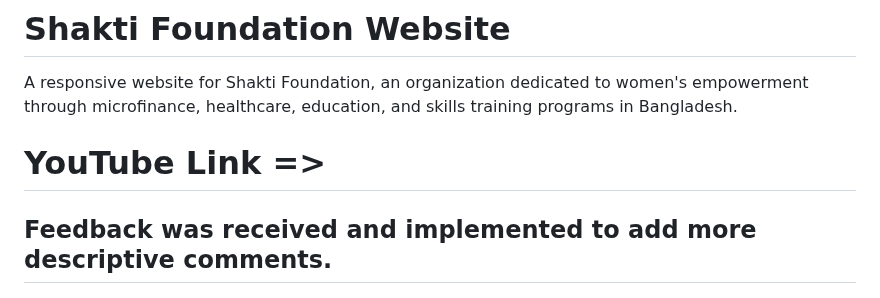
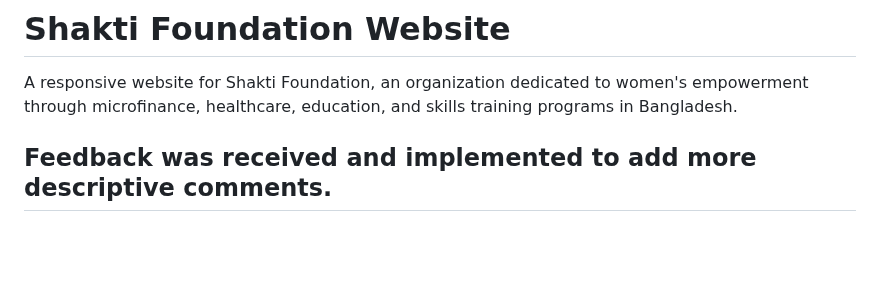
Before and after one commit to tramsahai/wede_p1-2, a Markdown page: README.md, the part around the change. GitHub-like rendering; blank space fills up the shorter version.

```diff
--- a/README.md
+++ b/README.md
@@ -1,6 +1,6 @@
 # Shakti Foundation Website
 A responsive website for Shakti Foundation, an organization dedicated to women's empowerment through microfinance, healthcare, education, and skills training programs in Bangladesh.
-# YouTube Link =>
+
 ## Feedback was received and implemented to add more descriptive comments.
 
 ## Project Overview
```
